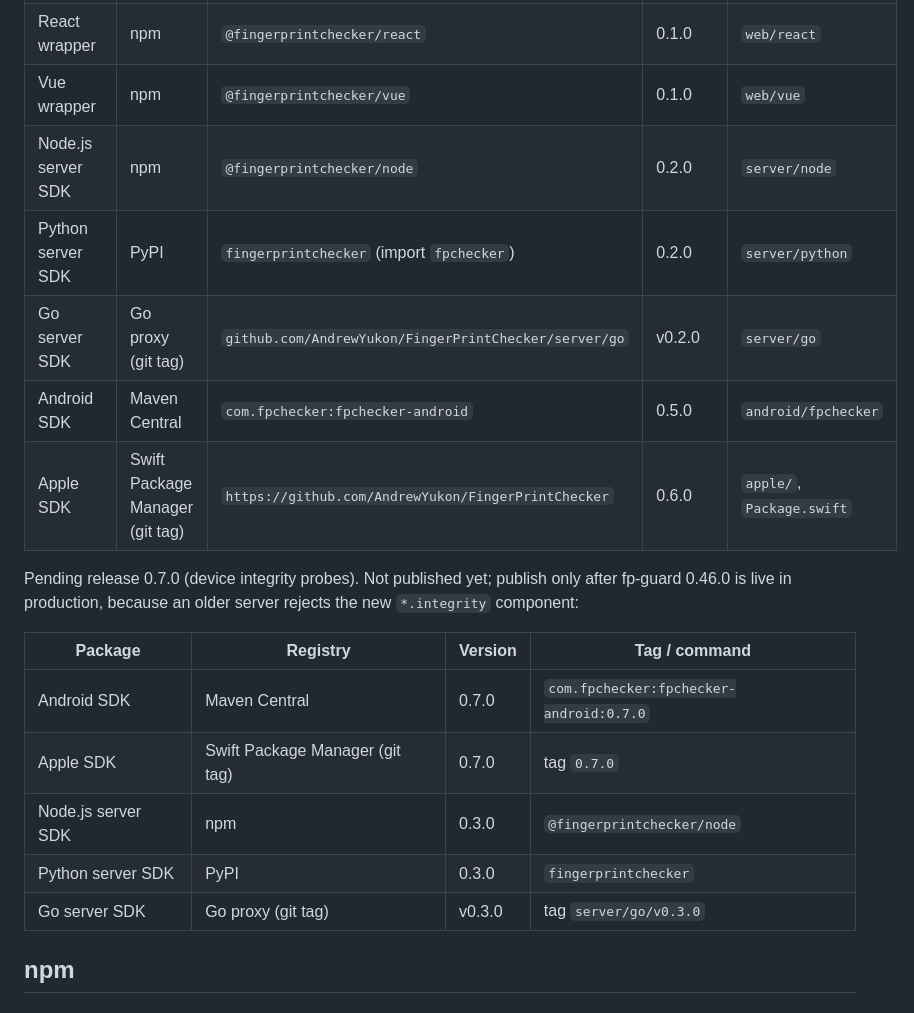
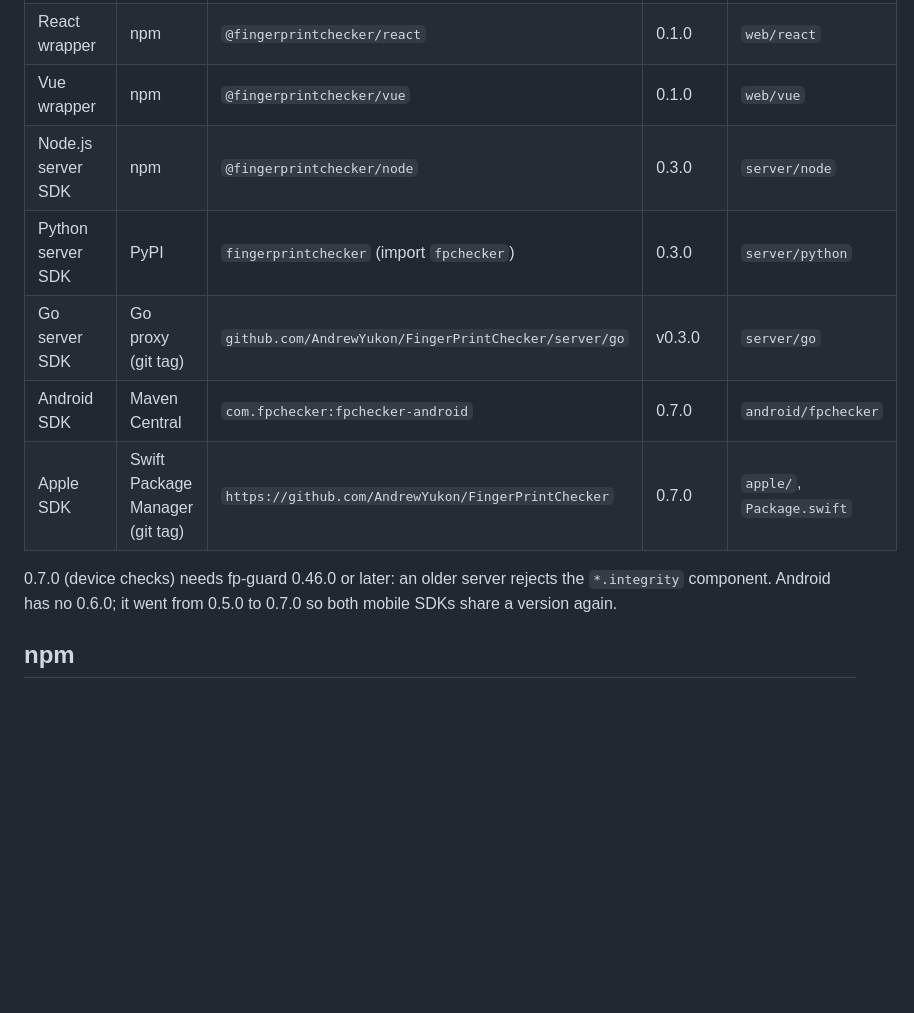
Before and after one commit to AndrewYukon/FingerPrintChecker, a Markdown page: docs/PUBLISHING.md, the part around the change. GitHub-like rendering; blank space fills up the shorter version.

Commit message:
docs: publishing table lists 0.7.0 / 0.3.0 releases
Co-Authored-By: Claude Opus 5.5 <noreply@anthropic.com>

```diff
--- a/docs/PUBLISHING.md
+++ b/docs/PUBLISHING.md
@@ -19,22 +19,14 @@ Rules for every step below:
 | Browser agent loader | npm | `@fingerprintchecker/agent` | 0.1.0 | `web/agent` |
 | React wrapper | npm | `@fingerprintchecker/react` | 0.1.0 | `web/react` |
 | Vue wrapper | npm | `@fingerprintchecker/vue` | 0.1.0 | `web/vue` |
-| Node.js server SDK | npm | `@fingerprintchecker/node` | 0.2.0 | `server/node` |
-| Python server SDK | PyPI | `fingerprintchecker` (import `fpchecker`) | 0.2.0 | `server/python` |
-| Go server SDK | Go proxy (git tag) | `github.com/AndrewYukon/FingerPrintChecker/server/go` | v0.2.0 | `server/go` |
-| Android SDK | Maven Central | `com.fpchecker:fpchecker-android` | 0.5.0 | `android/fpchecker` |
-| Apple SDK | Swift Package Manager (git tag) | `https://github.com/AndrewYukon/FingerPrintChecker` | 0.6.0 | `apple/`, `Package.swift` |
+| Node.js server SDK | npm | `@fingerprintchecker/node` | 0.3.0 | `server/node` |
+| Python server SDK | PyPI | `fingerprintchecker` (import `fpchecker`) | 0.3.0 | `server/python` |
+| Go server SDK | Go proxy (git tag) | `github.com/AndrewYukon/FingerPrintChecker/server/go` | v0.3.0 | `server/go` |
+| Android SDK | Maven Central | `com.fpchecker:fpchecker-android` | 0.7.0 | `android/fpchecker` |
+| Apple SDK | Swift Package Manager (git tag) | `https://github.com/AndrewYukon/FingerPrintChecker` | 0.7.0 | `apple/`, `Package.swift` |
 
-Pending release 0.7.0 (device integrity probes). Not published yet; publish only after fp-guard 0.46.0 is live in production,
-because an older server rejects the new `*.integrity` component:
-
-| Package | Registry | Version | Tag / command |
-|---|---|---|---|
-| Android SDK | Maven Central | 0.7.0 | `com.fpchecker:fpchecker-android:0.7.0` |
-| Apple SDK | Swift Package Manager (git tag) | 0.7.0 | tag `0.7.0` |
-| Node.js server SDK | npm | 0.3.0 | `@fingerprintchecker/node` |
-| Python server SDK | PyPI | 0.3.0 | `fingerprintchecker` |
-| Go server SDK | Go proxy (git tag) | v0.3.0 | tag `server/go/v0.3.0` |
+0.7.0 (device checks) needs fp-guard 0.46.0 or later: an older server rejects the `*.integrity` component. Android has no 0.6.0;
+it went from 0.5.0 to 0.7.0 so both mobile SDKs share a version again.
 
 ## npm
 
```
